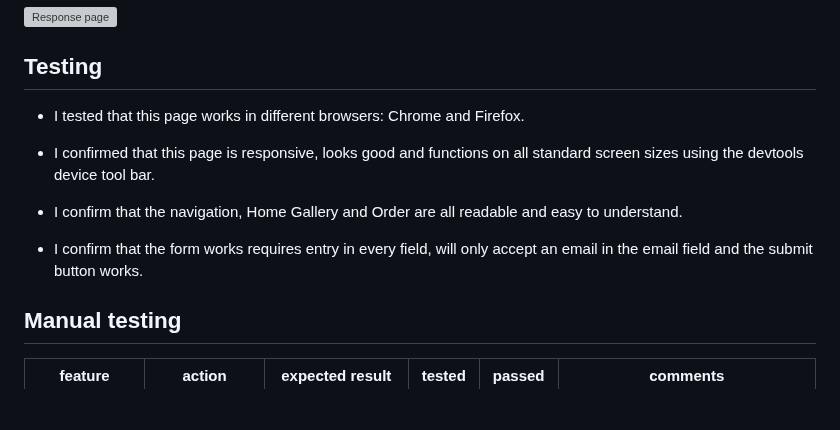
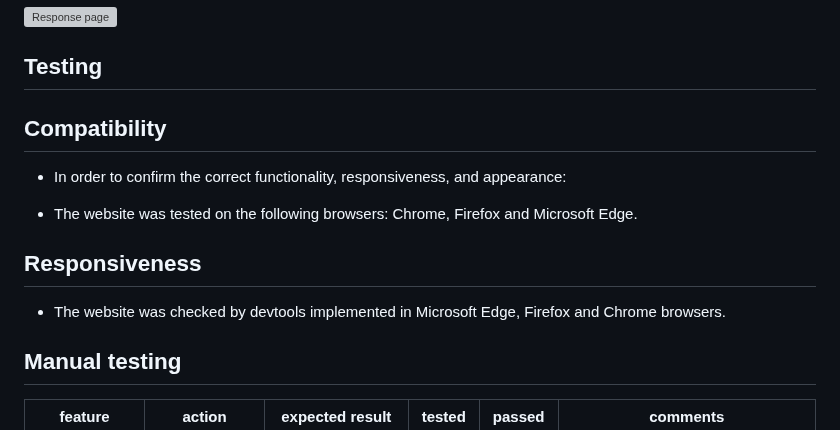
Before and after one commit to Ovundiano/Rose-Garden-, a Markdown page: README.md, the part around the change. Drawn GitHub-style; blank space fills up the shorter version; grey boxes are pictures that could not be loaded.

Commit message:
Add compatibility and responsiveness to readme

```diff
--- a/README.md
+++ b/README.md
@@ -71,13 +71,15 @@
 
 ## Testing
 
-- I tested that this page works in different browsers: Chrome and Firefox.
+## Compatibility
 
-- I confirmed that this page is responsive, looks good and functions on all standard screen sizes using the devtools device tool bar.
+- In order to confirm the correct functionality, responsiveness, and appearance:
 
-- I confirm that the navigation, Home Gallery and Order are all readable and easy to understand.
++ The website was tested on the following browsers: Chrome, Firefox and Microsoft Edge.
 
-- I confirm that the form works requires entry in every field, will only accept an email in the email field and the submit button works.
+## Responsiveness
+
++ The website was checked by devtools implemented in Microsoft Edge, Firefox and Chrome browsers.
 
 ## Manual testing
 
```
